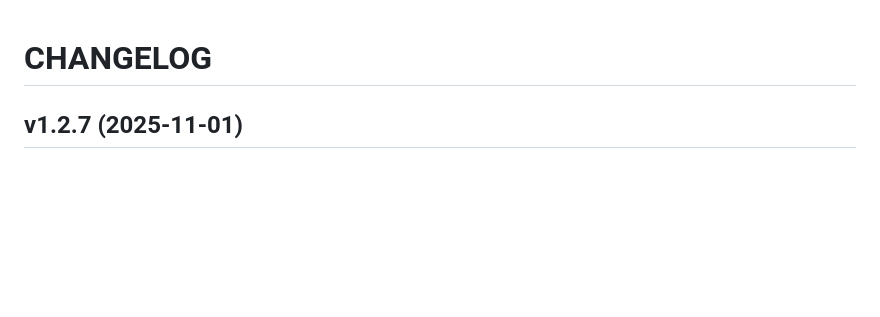
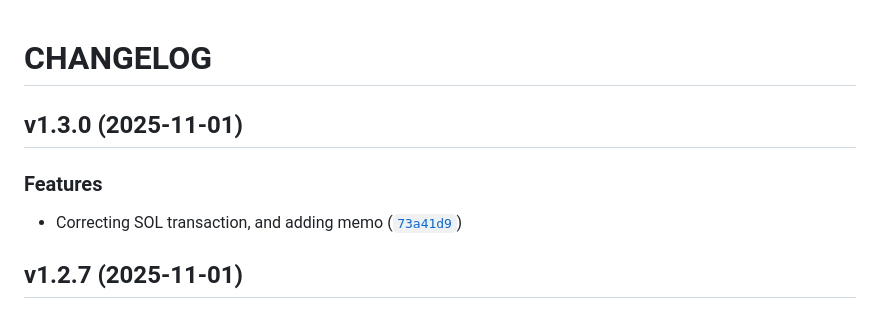
Before and after one commit to mykobo/mykobo-dapp, a Markdown page: CHANGELOG.md, the part around the change. Rendered like a GitHub page; blank space fills up the shorter version.

Commit message:
1.3.0
Automatically generated by python-semantic-release

```diff
--- a/CHANGELOG.md
+++ b/CHANGELOG.md
@@ -1,6 +1,14 @@
 # CHANGELOG
 
 <!-- version list -->
+
+## v1.3.0 (2025-11-01)
+
+### Features
+
+- Correcting SOL transaction, and adding memo
+  ([`73a41d9`](https://github.com/mykobo/mykobo-dapp/commit/73a41d9fb3a2da374e38ec3e8e623fa979c1474b))
+
 
 ## v1.2.7 (2025-11-01)
 
```
